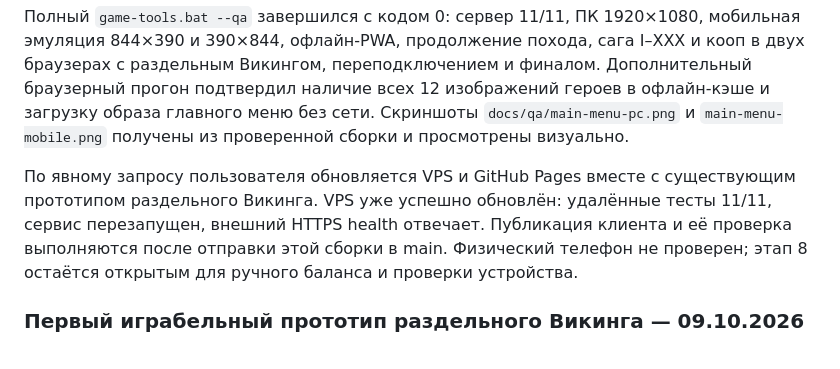
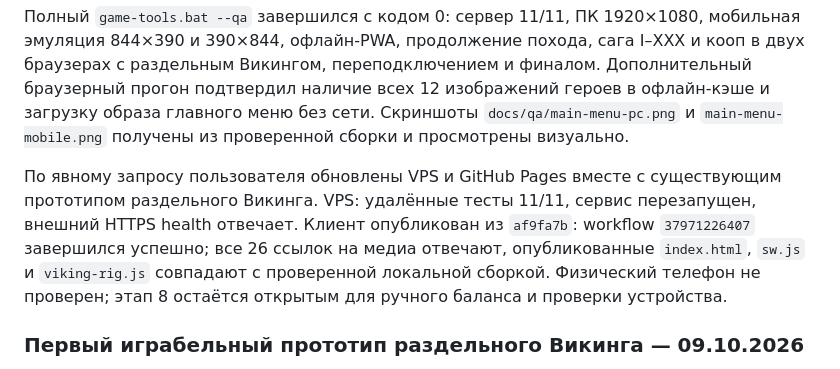
Before and after one commit to divangames/valhem, a Markdown page: docs/VALHEM_GDD.md, the part around the change. Rendered like a GitHub page.

Commit message:
Record successful menu QA and production update [skip ci]

```diff
--- a/docs/VALHEM_GDD.md
+++ b/docs/VALHEM_GDD.md
@@ -157,7 +157,7 @@ VALHEM — бесконечный боевой викинг-роглайт дл
 
 Полный `game-tools.bat --qa` завершился с кодом 0: сервер 11/11, ПК 1920×1080, мобильная эмуляция 844×390 и 390×844, офлайн-PWA, продолжение похода, сага I–XXX и кооп в двух браузерах с раздельным Викингом, переподключением и финалом. Дополнительный браузерный прогон подтвердил наличие всех 12 изображений героев в офлайн-кэше и загрузку образа главного меню без сети. Скриншоты `docs/qa/main-menu-pc.png` и `main-menu-mobile.png` получены из проверенной сборки и просмотрены визуально.
 
-По явному запросу пользователя обновляется VPS и GitHub Pages вместе с существующим прототипом раздельного Викинга. VPS уже успешно обновлён: удалённые тесты 11/11, сервис перезапущен, внешний HTTPS health отвечает. Публикация клиента и её проверка выполняются после отправки этой сборки в main. Физический телефон не проверен; этап 8 остаётся открытым для ручного баланса и проверки устройства.
+По явному запросу пользователя обновлены VPS и GitHub Pages вместе с существующим прототипом раздельного Викинга. VPS: удалённые тесты 11/11, сервис перезапущен, внешний HTTPS health отвечает. Клиент опубликован из `af9fa7b`: workflow `37971226407` завершился успешно; все 26 ссылок на медиа отвечают, опубликованные `index.html`, `sw.js` и `viking-rig.js` совпадают с проверенной локальной сборкой. Физический телефон не проверен; этап 8 остаётся открытым для ручного баланса и проверки устройства.
 
 ### Первый играбельный прототип раздельного Викинга — 09.10.2026
 
```
